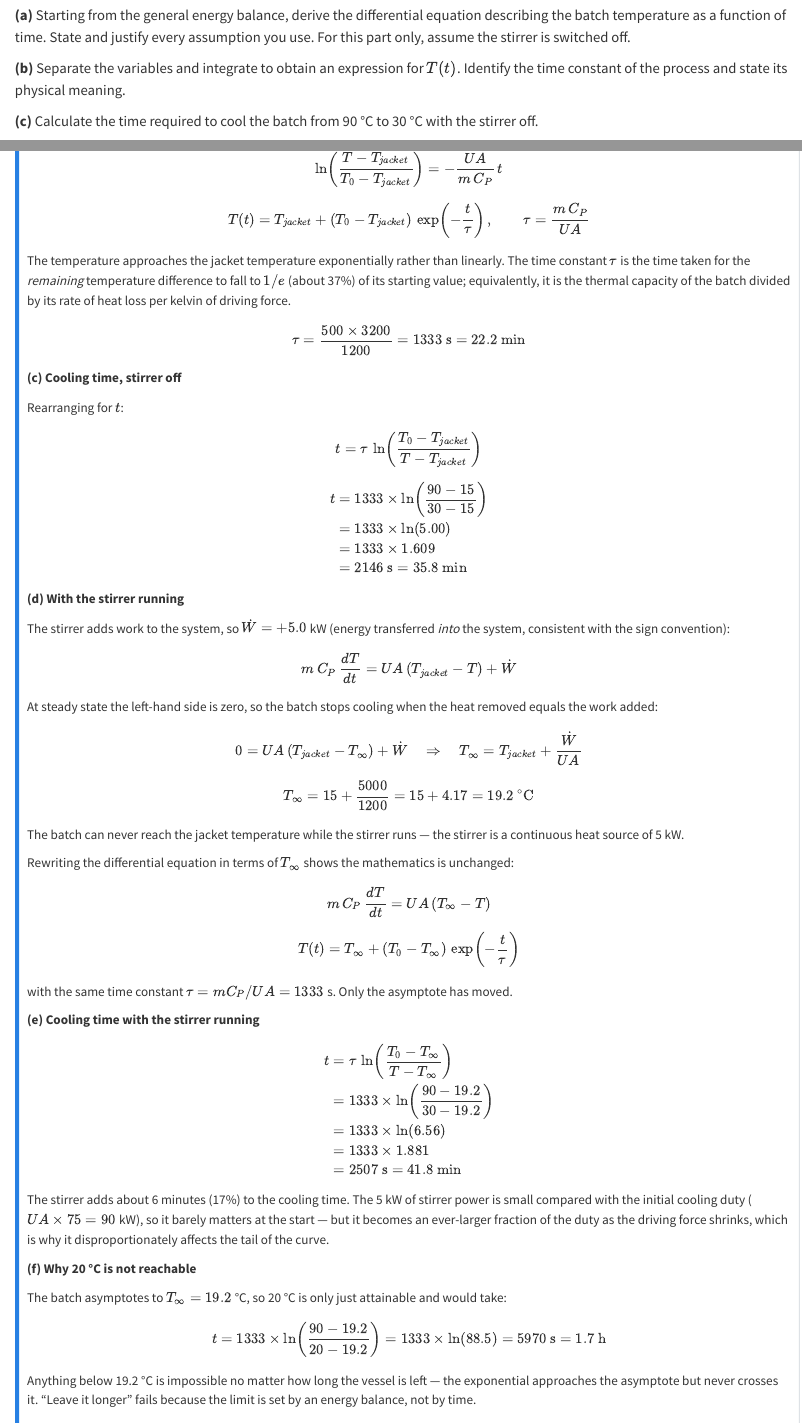
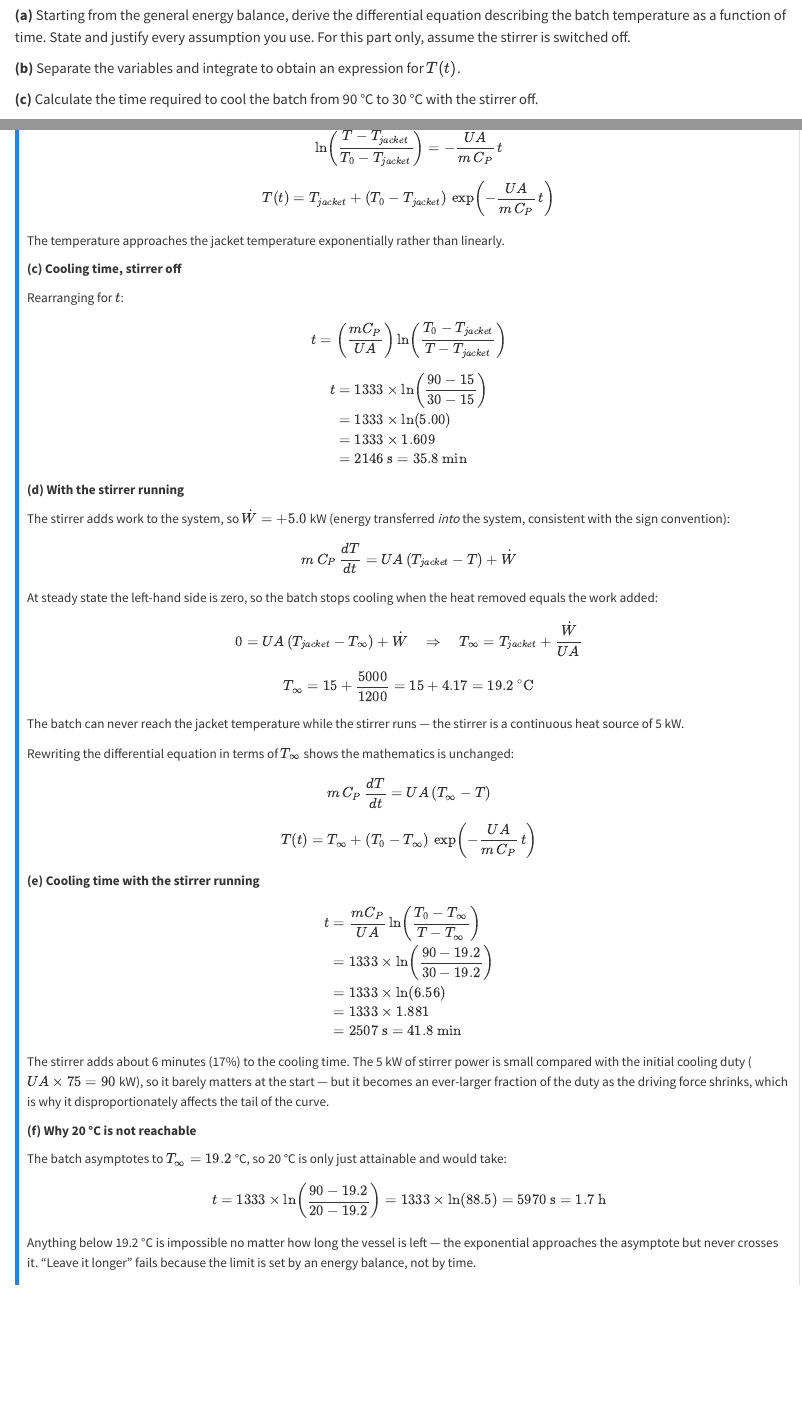
Before and after one commit to marshall-echem-lab/thermo, a Quarto document (problems/problem-E6-jacketed-cooling.qmd): the page in a window 1100 px wide, from 670 px down, and a second part further down, joined at a grey line. Rendered offline with R 4.5, knitr and Pandoc in place of Quarto, with nearby package versions.

Commit message:
update E6

```diff
--- a/problems/problem-E6-jacketed-cooling.qmd
+++ b/problems/problem-E6-jacketed-cooling.qmd
@@ -24,7 +24,7 @@ The following data are provided:
 
 **(a)** Starting from the general energy balance, derive the differential equation describing the batch temperature as a function of time. State and justify every assumption you use. For this part only, assume the stirrer is switched off.
 
-**(b)** Separate the variables and integrate to obtain an expression for $T(t)$. Identify the time constant of the process and state its physical meaning.
+**(b)** Separate the variables and integrate to obtain an expression for $T(t)$.
 
 **(c)** Calculate the time required to cool the batch from 90 °C to 30 °C with the stirrer off.
 
@@ -76,17 +76,15 @@ $$\int_{T_0}^{T}\frac{dT}{T - T_{jacket}} = -\frac{UA}{m\,C_P}\int_0^t dt$$
 
 $$\ln\!\left(\frac{T - T_{jacket}}{T_0 - T_{jacket}}\right) = -\frac{UA}{m\,C_P}\,t$$
 
-$$T(t) = T_{jacket} + (T_0 - T_{jacket})\,\exp\!\left(-\frac{t}{\tau}\right), \qquad \tau = \frac{m\,C_P}{UA}$$
+$$T(t) = T_{jacket} + (T_0 - T_{jacket})\,\exp\!\left(-\frac{UA}{m\,C_P}\,t\right)$$
 
-The temperature approaches the jacket temperature exponentially rather than linearly. The time constant $\tau$ is the time taken for the *remaining* temperature difference to fall to $1/e$ (about 37%) of its starting value; equivalently, it is the thermal capacity of the batch divided by its rate of heat loss per kelvin of driving force.
-
-$$\tau = \frac{500 \times 3200}{1200} = 1333\ \text{s} = 22.2\ \text{min}$$
+The temperature approaches the jacket temperature exponentially rather than linearly.
 
 **(c) Cooling time, stirrer off**
 
 Rearranging for $t$:
 
-$$t = \tau\,\ln\!\left(\frac{T_0 - T_{jacket}}{T - T_{jacket}}\right)$$
+$$t = \left(\frac{mC_P}{UA}\right) \ln\!\left(\frac{T_0 - T_{jacket}}{T - T_{jacket}}\right)$$
 
 $$
 \begin{aligned}
@@ -115,15 +113,13 @@ Rewriting the differential equation in terms of $T_\infty$ shows the mathematics
 
 $$m\,C_P\,\frac{dT}{dt} = UA\,(T_\infty - T)$$
 
-$$T(t) = T_\infty + (T_0 - T_\infty)\,\exp\!\left(-\frac{t}{\tau}\right)$$
-
-with the same time constant $\tau = mC_P/UA = 1333$ s. Only the asymptote has moved.
+$$T(t) = T_\infty + (T_0 - T_\infty)\,\exp\!\left(-\frac{UA}{m\,C_P}\,t\right)$$
 
 **(e) Cooling time with the stirrer running**
 
 $$
 \begin{aligned}
-t & = \tau\,\ln\!\left(\frac{T_0 - T_\infty}{T - T_\infty}\right) \\
+t & = \frac{mC_P}{UA}\,\ln\!\left(\frac{T_0 - T_\infty}{T - T_\infty}\right) \\
   & = 1333 \times \ln\!\left(\frac{90 - 19.2}{30 - 19.2}\right) \\
   & = 1333 \times \ln(6.56) \\
   & = 1333 \times 1.881 \\
```
Also changed, not shown: problems/problem-E5-boiler-combustion.qmd (+3 -3 lines).
